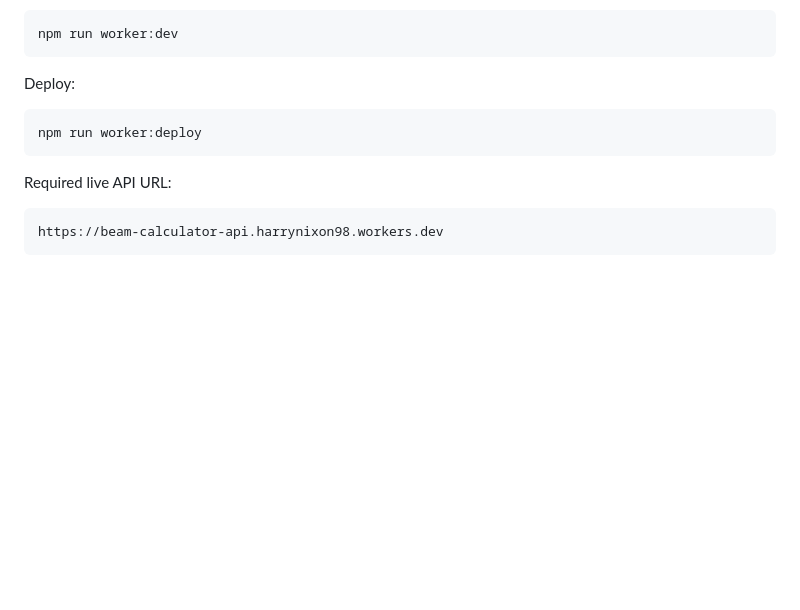
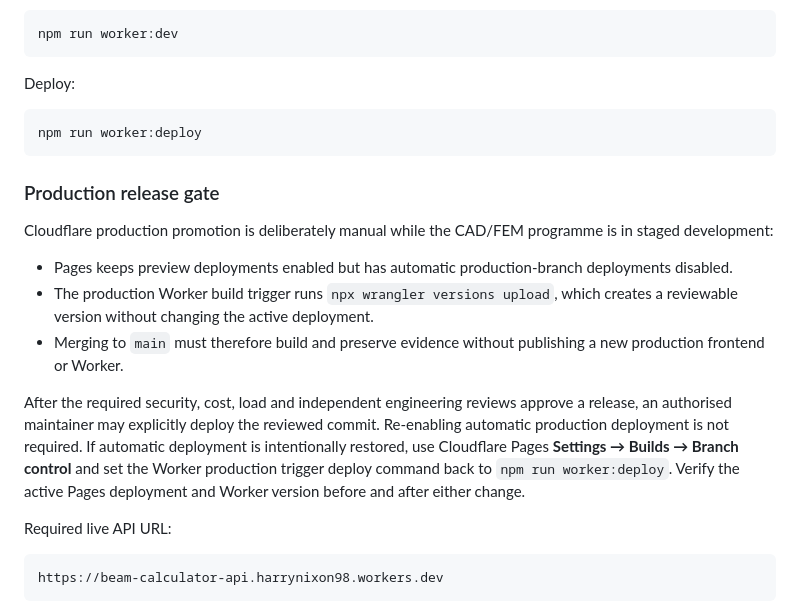
Before and after one commit to Bretwalda98/Beam-Calculator, a Markdown page: docs/deployment.md, the part around the change. Drawn GitHub-style; blank space fills up the shorter version.

Commit message:
Document manual production release gates

````diff
--- a/docs/deployment.md
+++ b/docs/deployment.md
@@ -94,6 +94,16 @@ Deploy:
 npm run worker:deploy
 ```
 
+### Production release gate
+
+Cloudflare production promotion is deliberately manual while the CAD/FEM programme is in staged development:
+
+- Pages keeps preview deployments enabled but has automatic production-branch deployments disabled.
+- The production Worker build trigger runs `npx wrangler versions upload`, which creates a reviewable version without changing the active deployment.
+- Merging to `main` must therefore build and preserve evidence without publishing a new production frontend or Worker.
+
+After the required security, cost, load and independent engineering reviews approve a release, an authorised maintainer may explicitly deploy the reviewed commit. Re-enabling automatic production deployment is not required. If automatic deployment is intentionally restored, use Cloudflare Pages **Settings → Builds → Branch control** and set the Worker production trigger deploy command back to `npm run worker:deploy`. Verify the active Pages deployment and Worker version before and after either change.
+
 Required live API URL:
 
 ```text
````
Also changed, not shown: TASK_LOG.md (+4 -2 lines).
